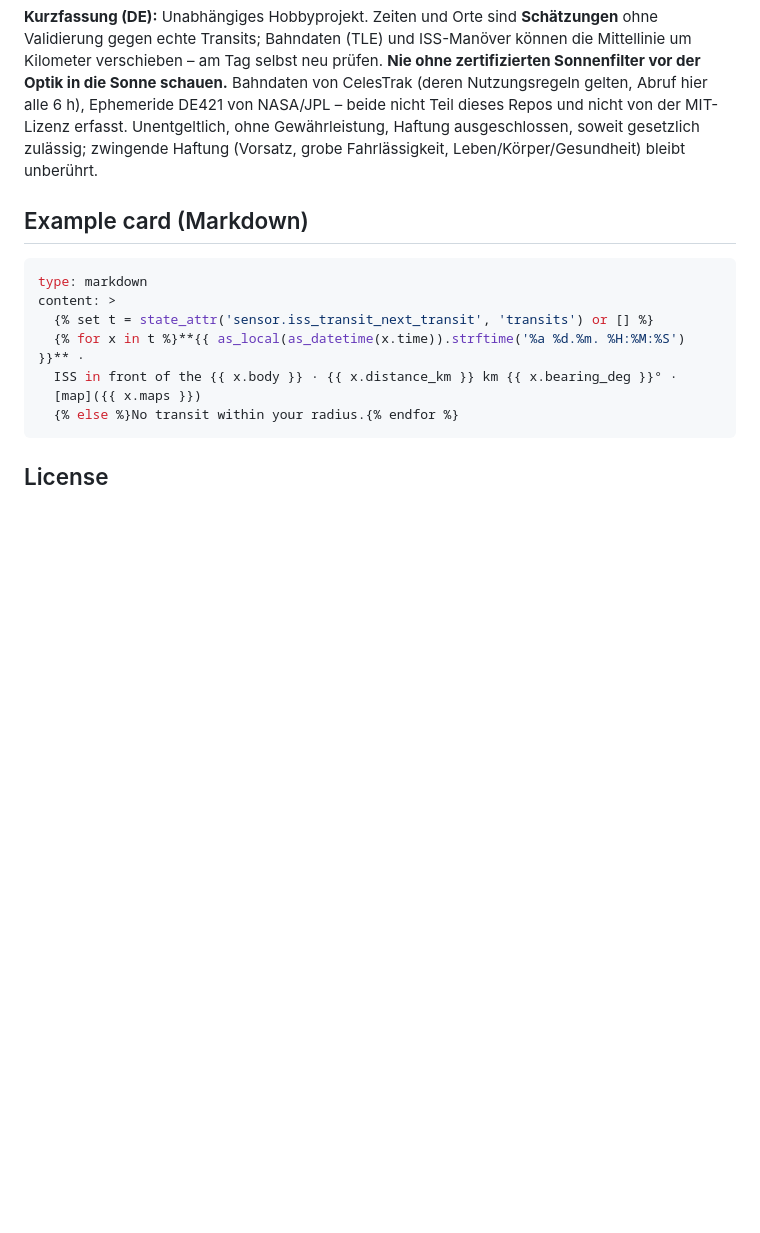
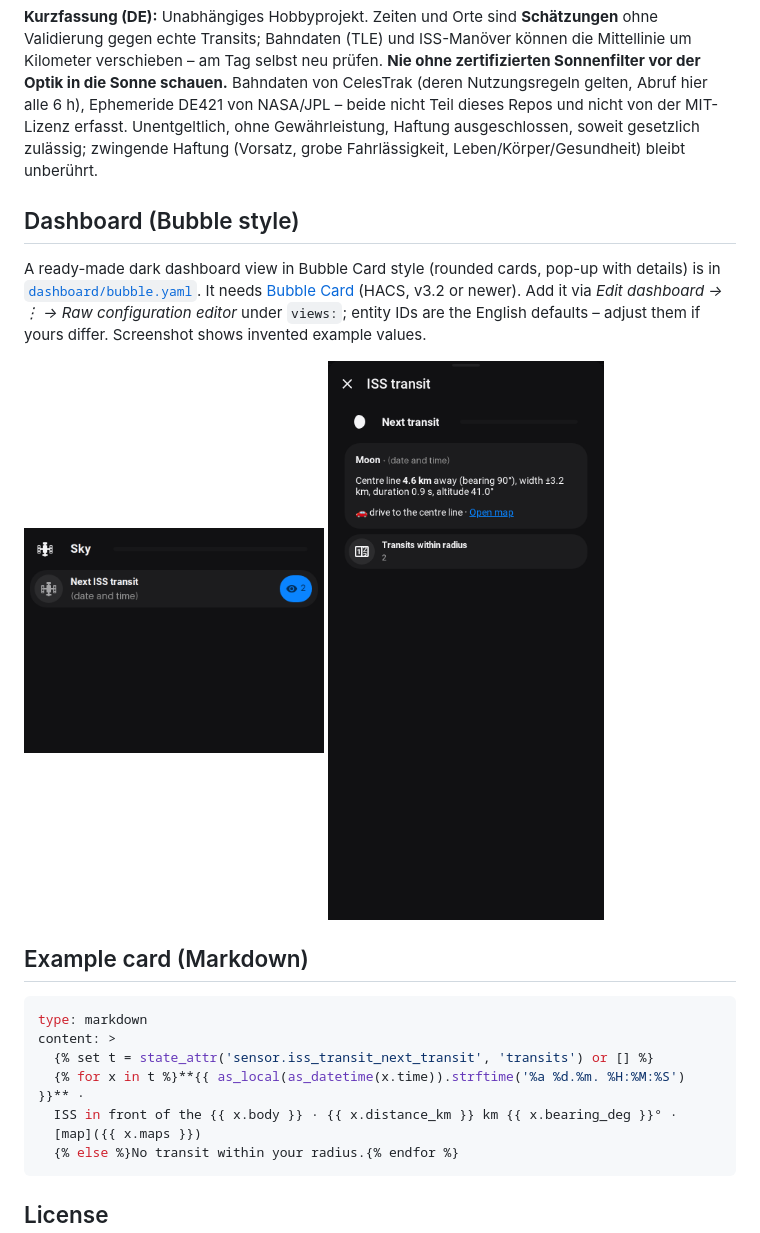
Before and after one commit to quitkelvin/ha-iss-transit, a Markdown page: README.md, the part around the change. GitHub-like rendering; pictures changed too: docs/images/bubble_popup.png (added), docs/images/bubble_start.png (added); blank space fills up the shorter version.

Commit message:
docs: Bubble-style dashboard view (dashboard/bubble.yaml) with screenshots

````diff
--- a/README.md
+++ b/README.md
@@ -68,6 +68,13 @@ Nutzungsregeln gelten, Abruf hier alle 6 h), Ephemeride DE421 von NASA/JPL – b
 von der MIT-Lizenz erfasst. Unentgeltlich, ohne Gewährleistung, Haftung ausgeschlossen, soweit gesetzlich zulässig;
 zwingende Haftung (Vorsatz, grobe Fahrlässigkeit, Leben/Körper/Gesundheit) bleibt unberührt.
 
+## Dashboard (Bubble style)
+
+A ready-made dark dashboard view in Bubble Card style (rounded cards, pop-up with details) is in [`dashboard/bubble.yaml`](dashboard/bubble.yaml). It needs [Bubble Card](https://github.com/Clooos/Bubble-Card) (HACS, v3.2 or newer). Add it via *Edit dashboard → ⋮ → Raw configuration editor* under `views:`; entity IDs are the English defaults – adjust them if yours differ.
+Screenshot shows invented example values.
+
+<img src="docs/images/bubble_start.png" width="300" alt="Bubble dashboard"> <img src="docs/images/bubble_popup.png" width="300" alt="Bubble dashboard">
+
 ## Example card (Markdown)
 
 ```yaml
````
Also changed, not shown: 1 other file.
